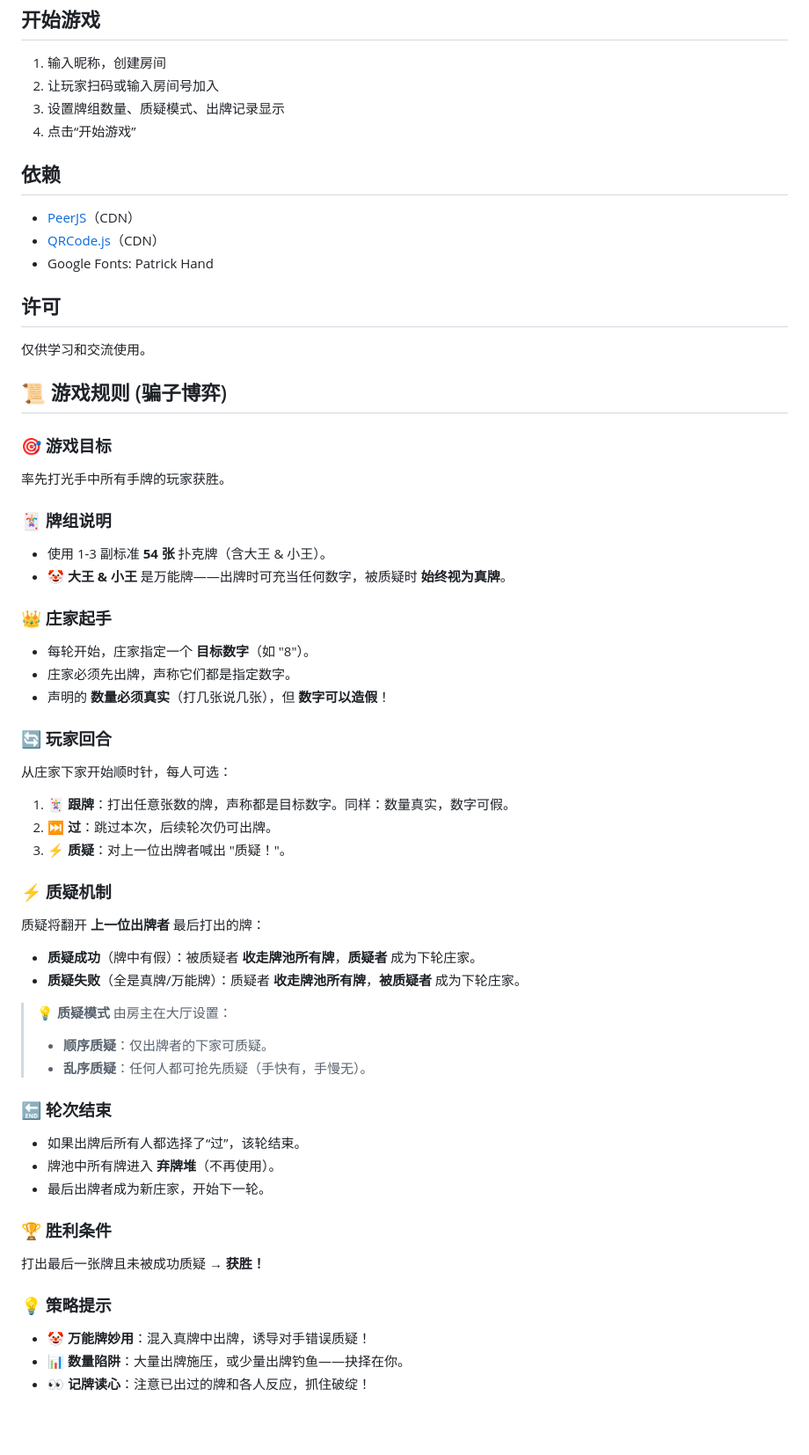
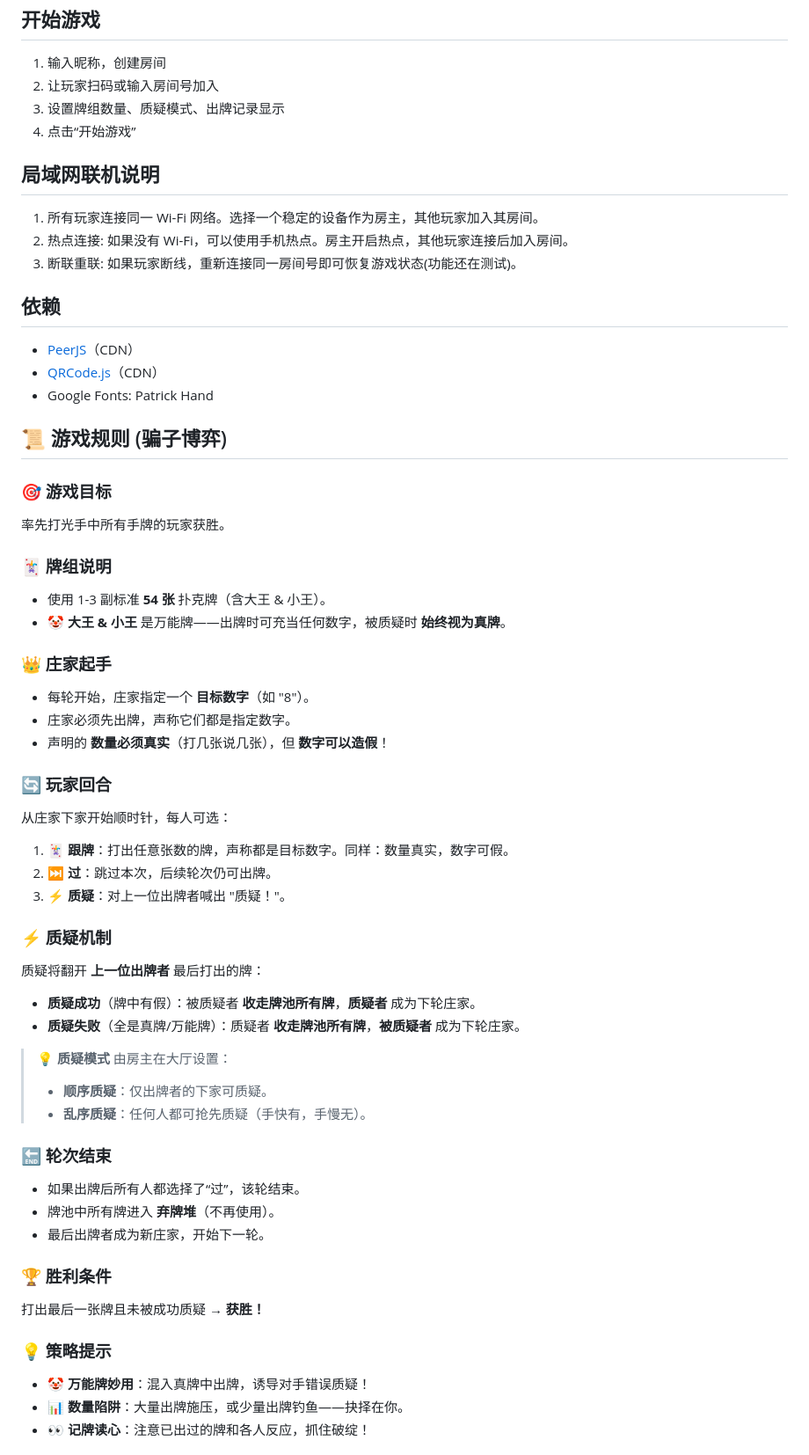
Before and after one commit to lu123bing/liars-gambit, a Markdown page: README.md, the part around one of its changes. Shown at 88% size. Drawn GitHub-style; blank space fills up the shorter version.

```diff
--- a/README.md
+++ b/README.md
@@ -36,15 +36,18 @@
 3. 设置牌组数量、质疑模式、出牌记录显示
 4. 点击“开始游戏”
 
+## 局域网联机说明
+
+1. 所有玩家连接同一 Wi-Fi 网络。选择一个稳定的设备作为房主，其他玩家加入其房间。
+2. 热点连接: 如果没有 Wi-Fi，可以使用手机热点。房主开启热点，其他玩家连接后加入房间。
+3. 断联重联: 如果玩家断线，重新连接同一房间号即可恢复游戏状态(功能还在测试)。
+
 ## 依赖
 
 - [PeerJS](https://peerjs.com/)（CDN）
 - [QRCode.js](https://davidshimjs.github.io/qrcodejs/)（CDN）
 - Google Fonts: Patrick Hand
 
-## 许可
-
-仅供学习和交流使用。
 
 ## 📜 游戏规则 (骗子博弈)
 
@@ -52,22 +55,28 @@
 率先打光手中所有手牌的玩家获胜。
 
 ### 🃏 牌组说明
+
 - 使用 1-3 副标准 **54 张** 扑克牌（含大王 & 小王）。
 - **🤡 大王 & 小王** 是万能牌——出牌时可充当任何数字，被质疑时 **始终视为真牌**。
 
 ### 👑 庄家起手
+
 - 每轮开始，庄家指定一个 **目标数字**（如 "8"）。
 - 庄家必须先出牌，声称它们都是指定数字。
 - 声明的 **数量必须真实**（打几张说几张），但 **数字可以造假**！
 
 ### 🔄 玩家回合
+
 从庄家下家开始顺时针，每人可选：
+
 1. **🃏 跟牌**：打出任意张数的牌，声称都是目标数字。同样：数量真实，数字可假。
 2. **⏭️ 过**：跳过本次，后续轮次仍可出牌。
 3. **⚡ 质疑**：对上一位出牌者喊出 "质疑！"。
 
 ### ⚡ 质疑机制
+
 质疑将翻开 **上一位出牌者** 最后打出的牌：
+
 - **质疑成功**（牌中有假）：被质疑者 **收走牌池所有牌**，**质疑者** 成为下轮庄家。
 - **质疑失败**（全是真牌/万能牌）：质疑者 **收走牌池所有牌**，**被质疑者** 成为下轮庄家。
 
@@ -76,14 +85,17 @@
 > - **乱序质疑**：任何人都可抢先质疑（手快有，手慢无）。
 
 ### 🔚 轮次结束
+
 - 如果出牌后所有人都选择了“过”，该轮结束。
 - 牌池中所有牌进入 **弃牌堆**（不再使用）。
 - 最后出牌者成为新庄家，开始下一轮。
 
 ### 🏆 胜利条件
+
 打出最后一张牌且未被成功质疑 → **获胜！**
 
 ### 💡 策略提示
+
 - **🤡 万能牌妙用**：混入真牌中出牌，诱导对手错误质疑！
 - **📊 数量陷阱**：大量出牌施压，或少量出牌钓鱼——抉择在你。
 - **👀 记牌读心**：注意已出过的牌和各人反应，抓住破绽！
```
Also changed, not shown: other parts of README.md (+15 -1 lines).
